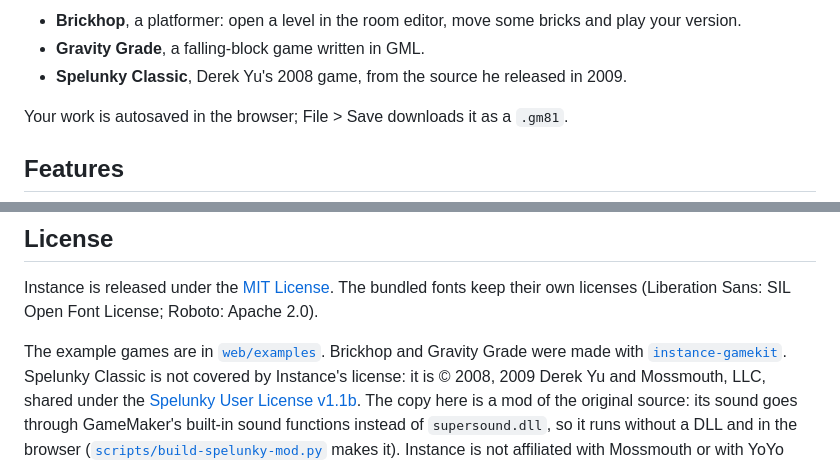
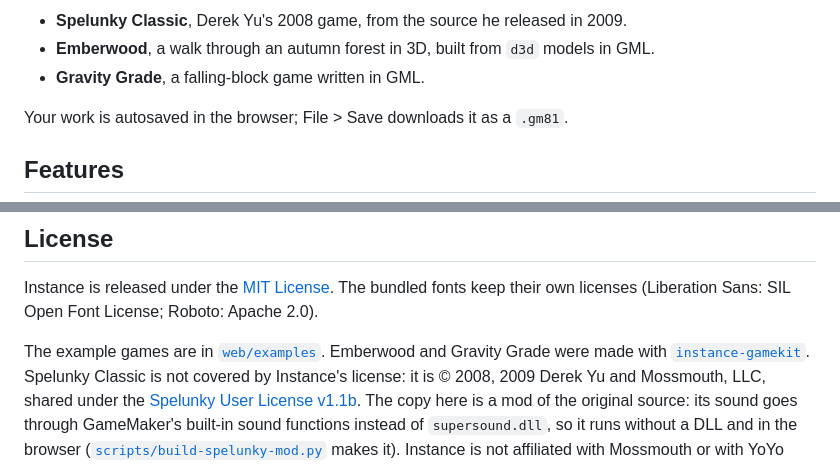
Before and after one commit to groverburger/instance, a Markdown page: README.md, 2 parts joined by grey strips. GitHub-like rendering.

```diff
--- a/README.md
+++ b/README.md
@@ -41,9 +41,8 @@ press Run. Click a screenshot to play that game.
 </p>
 
-- **Brickhop**, a platformer: open a level in the room editor, move some bricks and play
-  your version.
+- **Spelunky Classic**, Derek Yu's 2008 game, from the source he released in 2009.
+- **Emberwood**, a walk through an autumn forest in 3D, built from `d3d` models in GML.
 - **Gravity Grade**, a falling-block game written in GML.
-- **Spelunky Classic**, Derek Yu's 2008 game, from the source he released in 2009.
 
 Your work is autosaved in the browser; File > Save downloads it as a `.gm81`.
 
@@ -120,7 +119,7 @@ Tools and example games for *making* games with Instance live in the separate
 Instance is released under the [MIT License](LICENSE). The bundled fonts keep their
 own licenses (Liberation Sans: SIL Open Font License; Roboto: Apache 2.0).
 
-The example games are in [`web/examples`](web/examples). Brickhop and Gravity Grade were
+The example games are in [`web/examples`](web/examples). Emberwood and Gravity Grade were
 made with [`instance-gamekit`](https://github.com/groverburger/instance-gamekit).
 Spelunky Classic is not covered by Instance's license: it is © 2008, 2009 Derek Yu and
 Mossmouth, LLC, shared under the
```
Also changed, not shown: other parts of README.md (+3 -3 lines), docs/reference.md (+13 -7 lines), docs/images/ide-room-editor.png, 13 other files.
